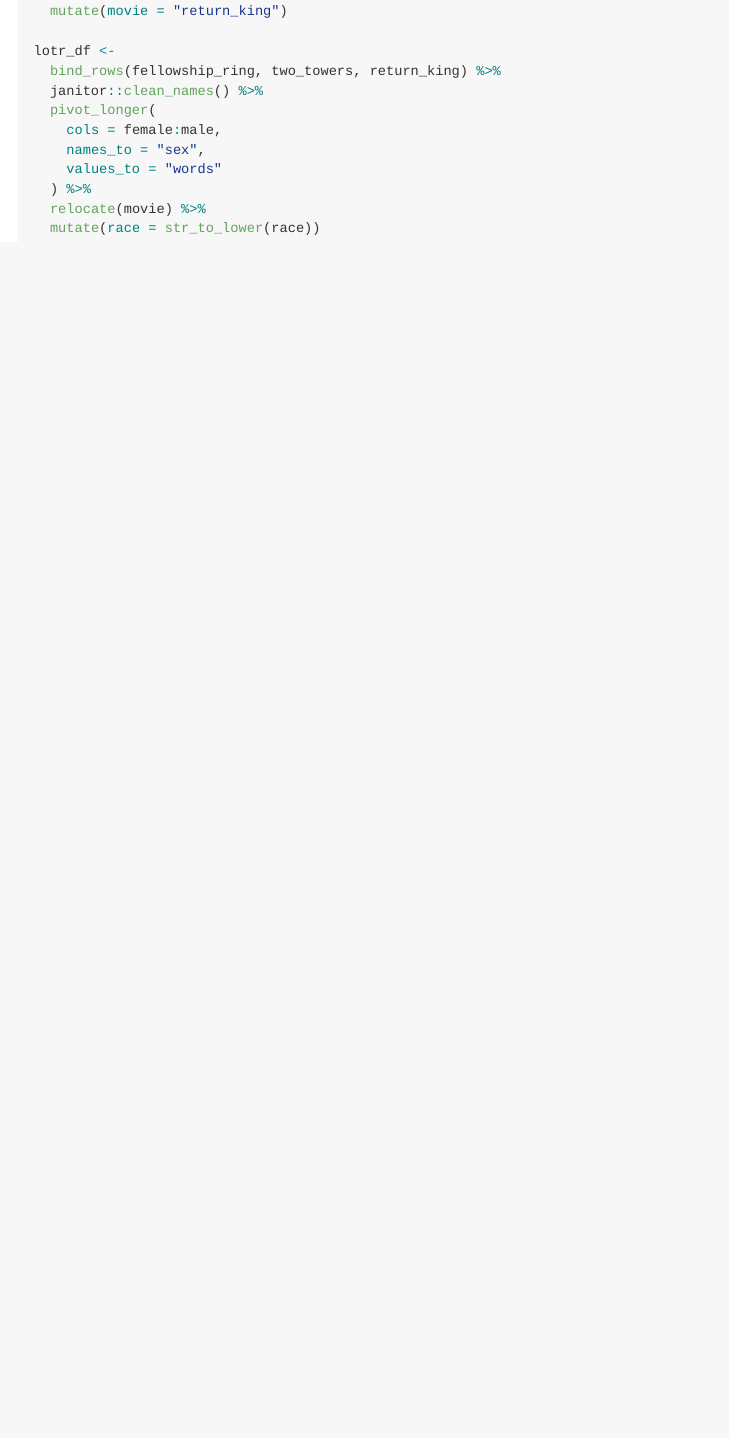
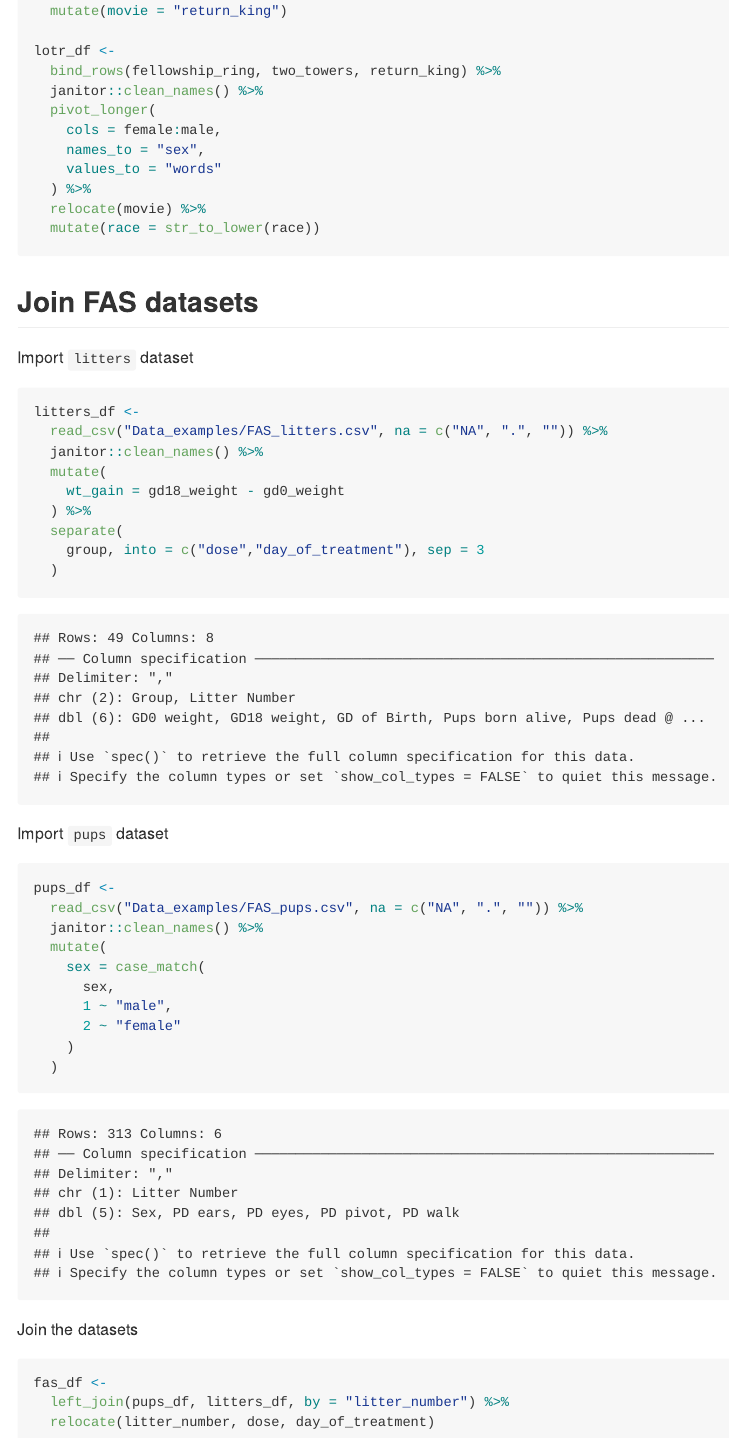
Before and after one commit to marisanders02/data_wrangling_1, an R Markdown document (tidy_data.Rmd): the page in a window 1100 px wide, from 1960 px down. The pictures show the output file tidy_data.md that the author committed with the source, drawn offline in the style of GitHub.

Commit message:
join tables using litters and pups datasets

````diff
--- a/tidy_data.Rmd
+++ b/tidy_data.Rmd
@@ -98,3 +98,44 @@ lotr_df <-
   relocate(movie) %>%
   mutate(race = str_to_lower(race))
 ```
+
+
+## Join FAS datasets
+
+Import `litters` dataset
+
+```{r}
+litters_df <-
+  read_csv("Data_examples/FAS_litters.csv", na = c("NA", ".", "")) %>%
+  janitor::clean_names() %>%
+  mutate(
+    wt_gain = gd18_weight - gd0_weight
+  ) %>%
+  separate(
+    group, into = c("dose","day_of_treatment"), sep = 3
+  )
+
+```
+
+Import `pups` dataset
+
+```{r}
+pups_df <-
+  read_csv("Data_examples/FAS_pups.csv", na = c("NA", ".", "")) %>%
+  janitor::clean_names() %>%
+  mutate(
+    sex = case_match(
+      sex,
+      1 ~ "male",
+      2 ~ "female"
+    )
+  )
+```
+
+Join the datasets
+
+```{r}
+fas_df <-
+  left_join(pups_df, litters_df, by = "litter_number") %>%
+  relocate(litter_number, dose, day_of_treatment)
+```
````
Also changed, not shown: tidy_data.md.
